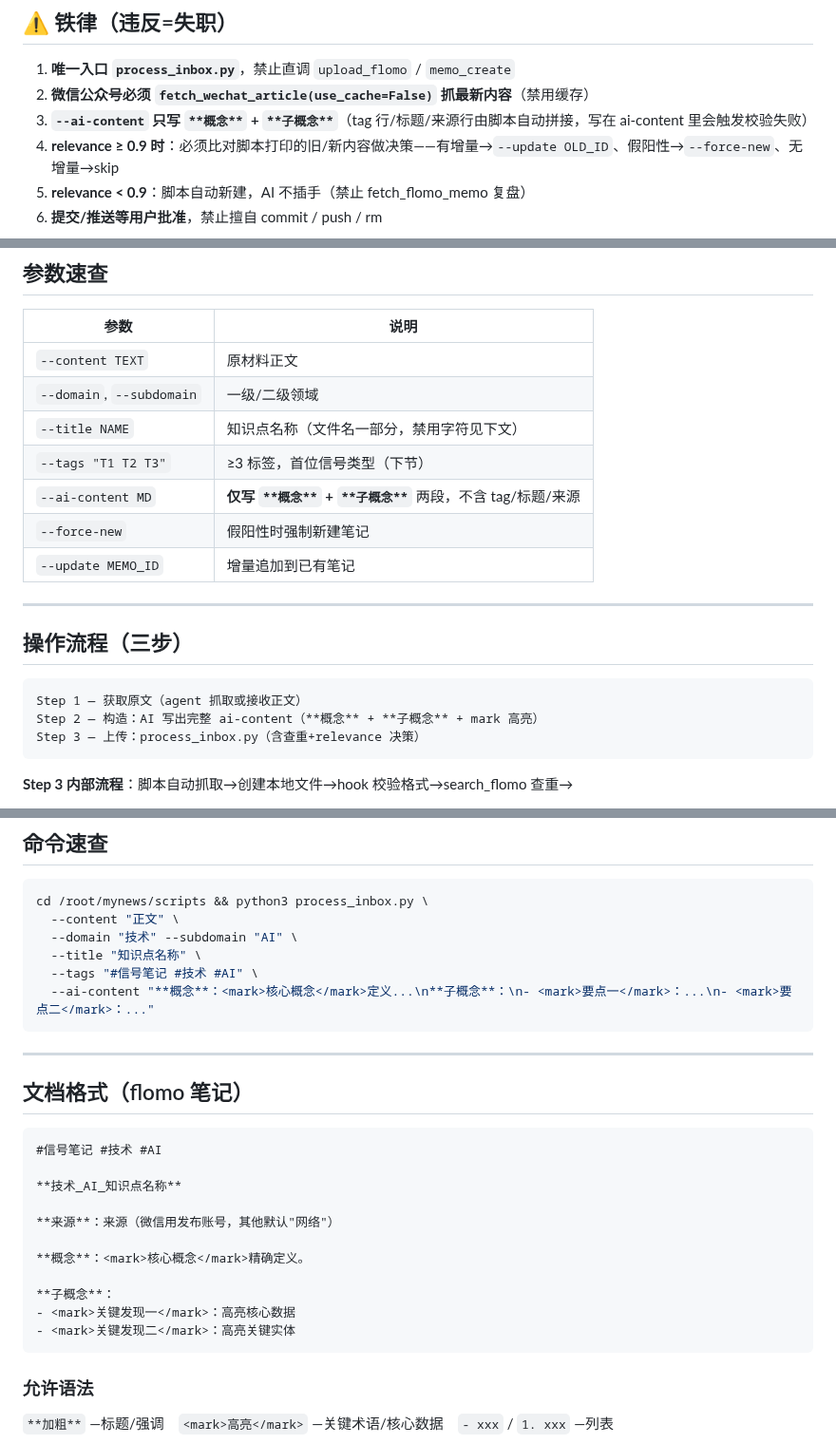
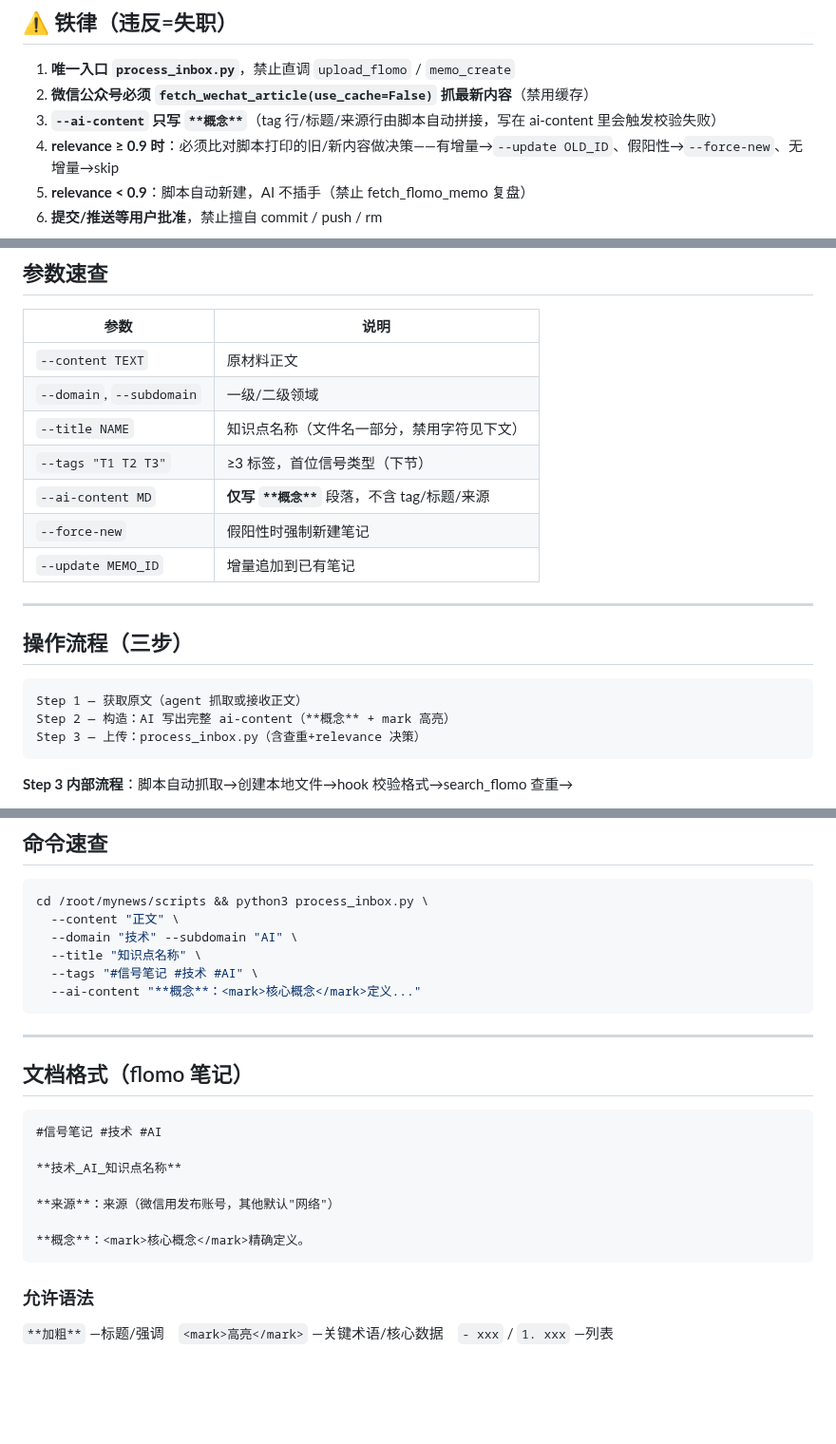
Before and after one commit to shushuzn/mynews, a Markdown page: struct-doc-answer/SKILL.md, 3 parts joined by grey strips. Shown at 95% size. Rendered like a GitHub page; blank space fills up the shorter version.

Commit message:
docs: 移除SKILL.md和AGENT.md中的子概念引用

````diff
--- a/struct-doc-answer/SKILL.md
+++ b/struct-doc-answer/SKILL.md
@@ -9,7 +9,7 @@ description: Use when creating, generating, or producing structured theoretical/
 
 1. **唯一入口 `process_inbox.py`**，禁止直调 `upload_flomo` / `memo_create`
 2. **微信公众号必须 `fetch_wechat_article(use_cache=False)` 抓最新内容**（禁用缓存）
-3. **`--ai-content` 只写 `**概念**` + `**子概念**`**（tag 行/标题/来源行由脚本自动拼接，写在 ai-content 里会触发校验失败）
+3. **`--ai-content` 只写 `**概念**`**（tag 行/标题/来源行由脚本自动拼接，写在 ai-content 里会触发校验失败）
 4. **relevance ≥ 0.9 时**：必须比对脚本打印的旧/新内容做决策——有增量→`--update OLD_ID`、假阳性→`--force-new`、无增量→skip
 5. **relevance < 0.9**：脚本自动新建，AI 不插手（禁止 fetch_flomo_memo 复盘）
 6. **提交/推送等用户批准**，禁止擅自 commit / push / rm
@@ -24,7 +24,7 @@ description: Use when creating, generating, or producing structured theoretical/
 | `--domain`, `--subdomain` | 一级/二级领域 |
 | `--title NAME` | 知识点名称（文件名一部分，禁用字符见下文） |
 | `--tags "T1 T2 T3"` | ≥3 标签，首位信号类型（下节） |
-| `--ai-content MD` | **仅写 `**概念**` + `**子概念**`** 两段，不含 tag/标题/来源 |
+| `--ai-content MD` | **仅写 `**概念**`** 段落，不含 tag/标题/来源 |
 | `--force-new` | 假阳性时强制新建笔记 |
 | `--update MEMO_ID` | 增量追加到已有笔记 |
 
@@ -34,7 +34,7 @@ description: Use when creating, generating, or producing structured theoretical/
 
 ```
 Step 1 — 获取原文（agent 抓取或接收正文）
-Step 2 — 构造：AI 写出完整 ai-content（**概念** + **子概念** + mark 高亮）
+Step 2 — 构造：AI 写出完整 ai-content（**概念** + mark 高亮）
 Step 3 — 上传：process_inbox.py（含查重+relevance 决策）
 ```
 
@@ -52,7 +52,7 @@ cd /root/mynews/scripts && python3 process_inbox.py \
   --domain "技术" --subdomain "AI" \
   --title "知识点名称" \
   --tags "#信号笔记 #技术 #AI" \
-  --ai-content "**概念**：<mark>核心概念</mark>定义...\n**子概念**：\n- <mark>要点一</mark>：...\n- <mark>要点二</mark>：..."
+  --ai-content "**概念**：<mark>核心概念</mark>定义..."
 ```
 
 ---
@@ -67,10 +67,6 @@ cd /root/mynews/scripts && python3 process_inbox.py \
 **来源**：来源（微信用发布账号，其他默认"网络"）
 
 **概念**：<mark>核心概念</mark>精确定义。
-
-**子概念**：
-- <mark>关键发现一</mark>：高亮核心数据
-- <mark>关键发现二</mark>：高亮关键实体
 ```
 
 ### 允许语法
````
Also changed, not shown: AGENT.md (+2 -3 lines).
